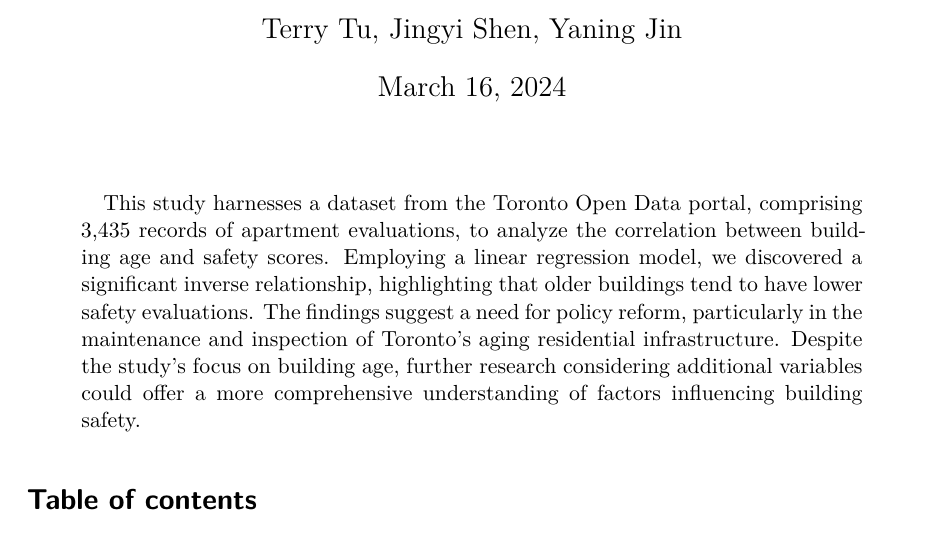
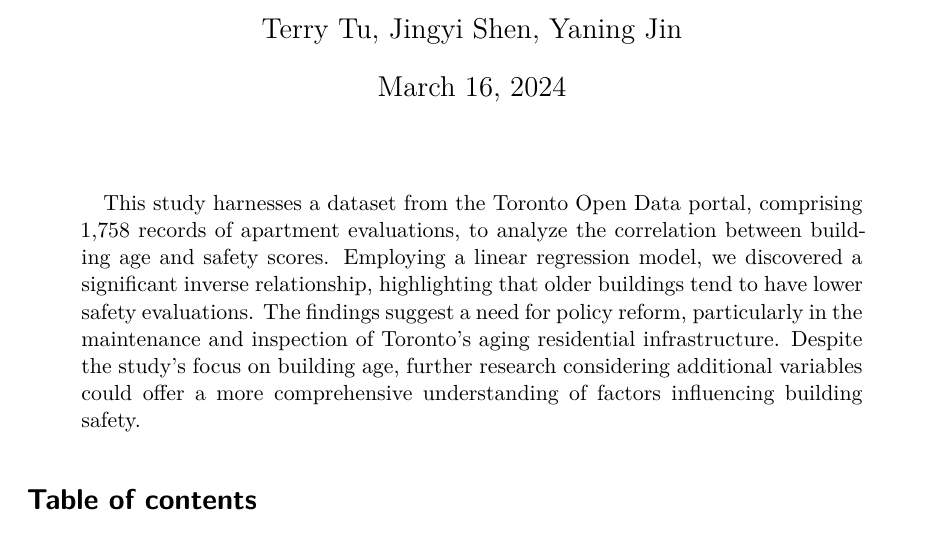
Before and after one commit to TEJMaster/Toronto-Building-Safety-Analysis-2023, a Quarto document (paper/paper.qmd): part of page 1 of 16, cut so that both start at the same text. The pictures show the output file paper/paper.pdf that the author committed with the source.

Commit message:
modified records

```diff
--- a/paper/paper.qmd
+++ b/paper/paper.qmd
@@ -1,7 +1,7 @@
 ---
 title: "Structural Insights 2023: A Linear Analysis of Apartment Age and Safety Scores in Toronto"
 title-block-banner: true
-abstract: "This study harnesses a dataset from the Toronto Open Data portal, comprising 3,435 records of apartment evaluations, to analyze the correlation between building age and safety scores. Employing a linear regression model, we discovered a significant inverse relationship, highlighting that older buildings tend to have lower safety evaluations. The findings suggest a need for policy reform, particularly in the maintenance and inspection of Toronto's aging residential infrastructure. Despite the study’s focus on building age, further research considering additional variables could offer a more comprehensive understanding of factors influencing building safety."
+abstract: "This study harnesses a dataset from the Toronto Open Data portal, comprising 1,758 records of apartment evaluations, to analyze the correlation between building age and safety scores. Employing a linear regression model, we discovered a significant inverse relationship, highlighting that older buildings tend to have lower safety evaluations. The findings suggest a need for policy reform, particularly in the maintenance and inspection of Toronto's aging residential infrastructure. Despite the study’s focus on building age, further research considering additional variables could offer a more comprehensive understanding of factors influencing building safety."
 thanks: "Code and data supporting this analysis are available at https://github.com/TEJMaster/Toronto-Building-Safety-Analysis-2023.git"
 author: "Terry Tu, Jingyi Shen, Yaning Jin "
 date: today
```
Also changed, not shown: paper/paper.pdf.
